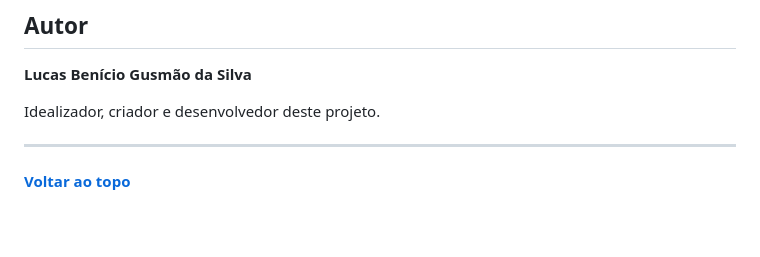
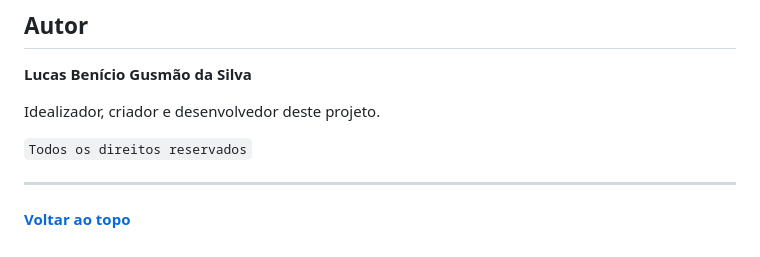
Before and after one commit to lukebgds/TecnologyWay_Site-Flask_Part-2, a Markdown page: README.md, the part around the change. Rendered like a GitHub page; blank space fills up the shorter version.

Commit message:
README commit

```diff
--- a/README.md
+++ b/README.md
@@ -232,6 +232,8 @@ Fique à vontade para explorar e utilizar este projeto como base para desenvolvi
 
 Idealizador, criador e desenvolvedor deste projeto.
 
+``Todos os direitos reservados``
+
 ---
 
 #### [Voltar ao topo](https://github.com/lukebgds/TecnologyWay_Python-Flask#documenta%C3%A7%C3%A3o-detalhada---mini-tutorial)
```
